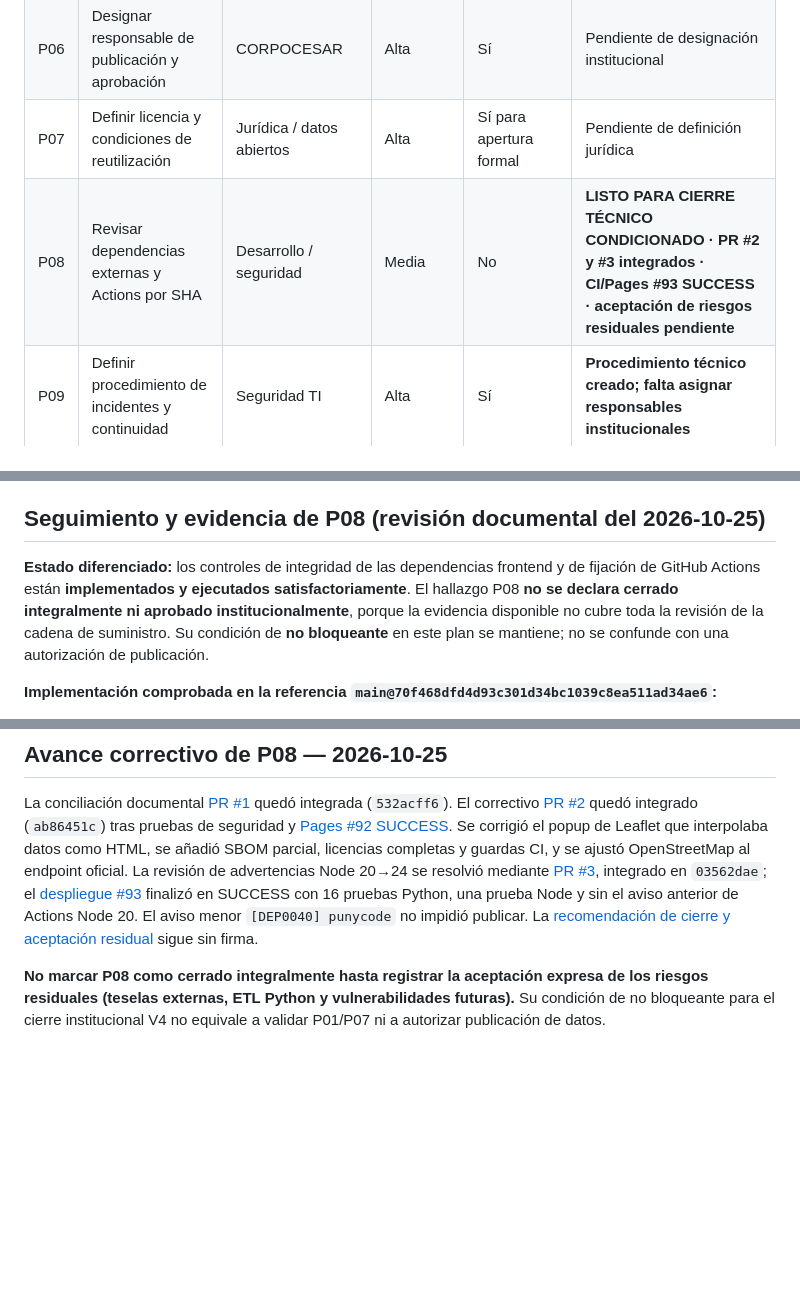
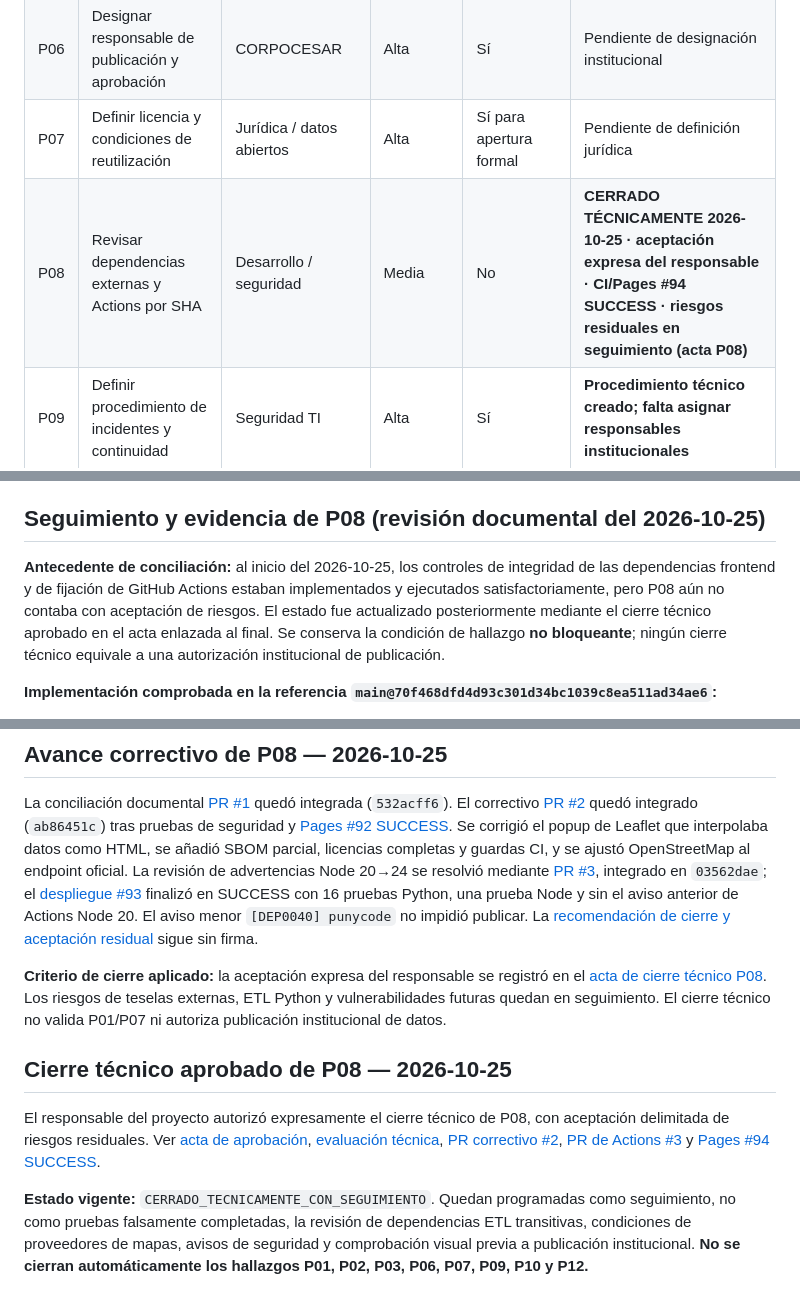
Before and after one commit to ljarias/red-piezometrica-corpocesar, a Markdown page: docs/PLAN_PENDIENTES_V4.md, 3 parts joined by grey strips. GitHub-like rendering; blank space fills up the shorter version.

Commit message:
docs(P08): marcar cerrado técnicamente con seguimiento en plan V4

```diff
--- a/docs/PLAN_PENDIENTES_V4.md
+++ b/docs/PLAN_PENDIENTES_V4.md
@@ -9,7 +9,7 @@
 | P05 | Incorporar equivalente tabular/textual completo para gráficas | Desarrollo | Alta | Sí | **Cerrado técnicamente V4** |
 | P06 | Designar responsable de publicación y aprobación | CORPOCESAR | Alta | Sí | Pendiente de designación institucional |
 | P07 | Definir licencia y condiciones de reutilización | Jurídica / datos abiertos | Alta | Sí para apertura formal | Pendiente de definición jurídica |
-| P08 | Revisar dependencias externas y Actions por SHA | Desarrollo / seguridad | Media | No | **LISTO PARA CIERRE TÉCNICO CONDICIONADO · PR #2 y #3 integrados · CI/Pages #93 SUCCESS · aceptación de riesgos residuales pendiente** |
+| P08 | Revisar dependencias externas y Actions por SHA | Desarrollo / seguridad | Media | No | **CERRADO TÉCNICAMENTE 2026-10-25 · aceptación expresa del responsable · CI/Pages #94 SUCCESS · riesgos residuales en seguimiento (acta P08)** |
 | P09 | Definir procedimiento de incidentes y continuidad | Seguridad TI | Alta | Sí | **Procedimiento técnico creado; falta asignar responsables institucionales** |
 | P10 | Aprobar SAD, manual técnico, manual de usuario y matrices | Responsable institucional | Alta | Sí | Pendiente de aprobación institucional |
 | P11 | Regenerar dataset con ETL V3.3+ para incorporar hash de fuente | Operación de datos | Alta | Sí | **Cerrado 2026-09-30 · CI SUCCESS** |
@@ -19,7 +19,7 @@
 
 ## Seguimiento y evidencia de P08 (revisión documental del 2026-10-25)
 
-**Estado diferenciado:** los controles de integridad de las dependencias frontend y de fijación de GitHub Actions están **implementados y ejecutados satisfactoriamente**. El hallazgo P08 **no se declara cerrado integralmente ni aprobado institucionalmente**, porque la evidencia disponible no cubre toda la revisión de la cadena de suministro. Su condición de **no bloqueante** en este plan se mantiene; no se confunde con una autorización de publicación.
+**Antecedente de conciliación:** al inicio del 2026-10-25, los controles de integridad de las dependencias frontend y de fijación de GitHub Actions estaban implementados y ejecutados satisfactoriamente, pero P08 aún no contaba con aceptación de riesgos. El estado fue actualizado posteriormente mediante el cierre técnico aprobado en el acta enlazada al final. Se conserva la condición de hallazgo **no bloqueante**; ningún cierre técnico equivale a una autorización institucional de publicación.
 
 **Implementación comprobada en la referencia `main@70f468dfd4d93c301d34bc1039c8ea511ad34ae6`:**
 
@@ -49,4 +49,10 @@ El cierre se produce únicamente cuando los elementos marcados como bloqueantes
 
 La conciliación documental [PR #1](https://github.com/ljarias/red-piezometrica-corpocesar/pull/1) quedó integrada (`532acff6`). El correctivo [PR #2](https://github.com/ljarias/red-piezometrica-corpocesar/pull/2) quedó integrado (`ab86451c`) tras pruebas de seguridad y [Pages #92 SUCCESS](https://github.com/ljarias/red-piezometrica-corpocesar/actions/runs/40197934789). Se corrigió el popup de Leaflet que interpolaba datos como HTML, se añadió SBOM parcial, licencias completas y guardas CI, y se ajustó OpenStreetMap al endpoint oficial. La revisión de advertencias Node 20→24 se resolvió mediante [PR #3](https://github.com/ljarias/red-piezometrica-corpocesar/pull/3), integrado en `03562dae`; el [despliegue #93](https://github.com/ljarias/red-piezometrica-corpocesar/actions/runs/40198385482) finalizó en SUCCESS con 16 pruebas Python, una prueba Node y sin el aviso anterior de Actions Node 20. El aviso menor `[DEP0040] punycode` no impidió publicar. La [recomendación de cierre y aceptación residual](ACTA_REVISION_P08_2026-10-25.md) sigue sin firma.
 
-**No marcar P08 como cerrado integralmente hasta registrar la aceptación expresa de los riesgos residuales (teselas externas, ETL Python y vulnerabilidades futuras).** Su condición de no bloqueante para el cierre institucional V4 no equivale a validar P01/P07 ni a autorizar publicación de datos.
+**Criterio de cierre aplicado:** la aceptación expresa del responsable se registró en el [acta de cierre técnico P08](ACTA_REVISION_P08_2026-10-25.md). Los riesgos de teselas externas, ETL Python y vulnerabilidades futuras quedan en seguimiento. El cierre técnico no valida P01/P07 ni autoriza publicación institucional de datos.
+
+## Cierre técnico aprobado de P08 — 2026-10-25
+
+El responsable del proyecto autorizó expresamente el cierre técnico de P08, con aceptación delimitada de riesgos residuales. Ver [acta de aprobación](ACTA_REVISION_P08_2026-10-25.md), [evaluación técnica](EVALUACION_P08_SEGURIDAD.md), [PR correctivo #2](https://github.com/ljarias/red-piezometrica-corpocesar/pull/2), [PR de Actions #3](https://github.com/ljarias/red-piezometrica-corpocesar/pull/3) y [Pages #94 SUCCESS](https://github.com/ljarias/red-piezometrica-corpocesar/actions/runs/40198758354).
+
+**Estado vigente:** `CERRADO_TECNICAMENTE_CON_SEGUIMIENTO`. Quedan programadas como seguimiento, no como pruebas falsamente completadas, la revisión de dependencias ETL transitivas, condiciones de proveedores de mapas, avisos de seguridad y comprobación visual previa a publicación institucional. **No se cierran automáticamente los hallazgos P01, P02, P03, P06, P07, P09, P10 y P12.**
```
